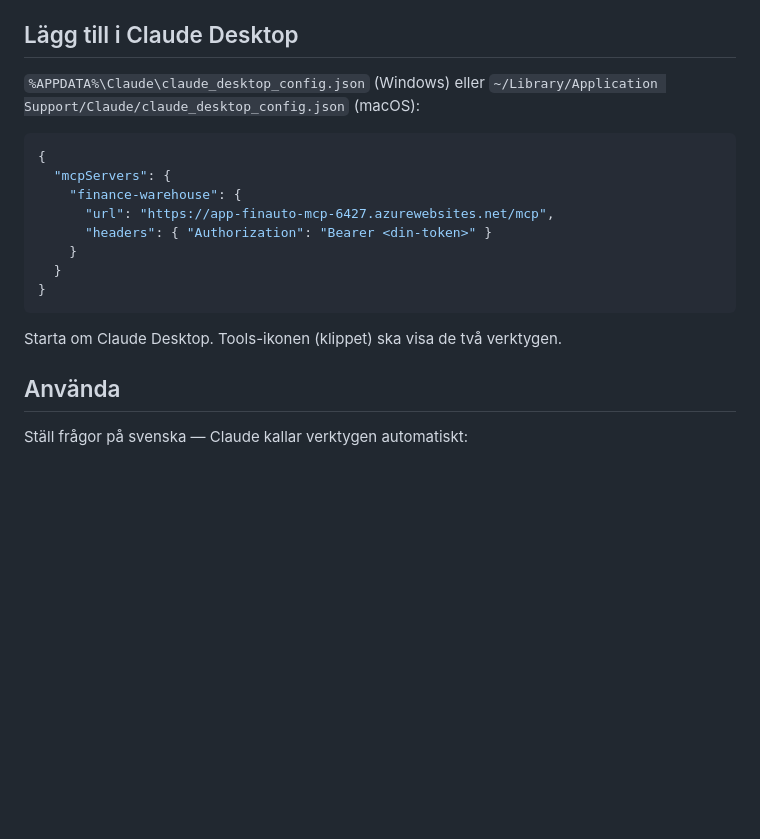
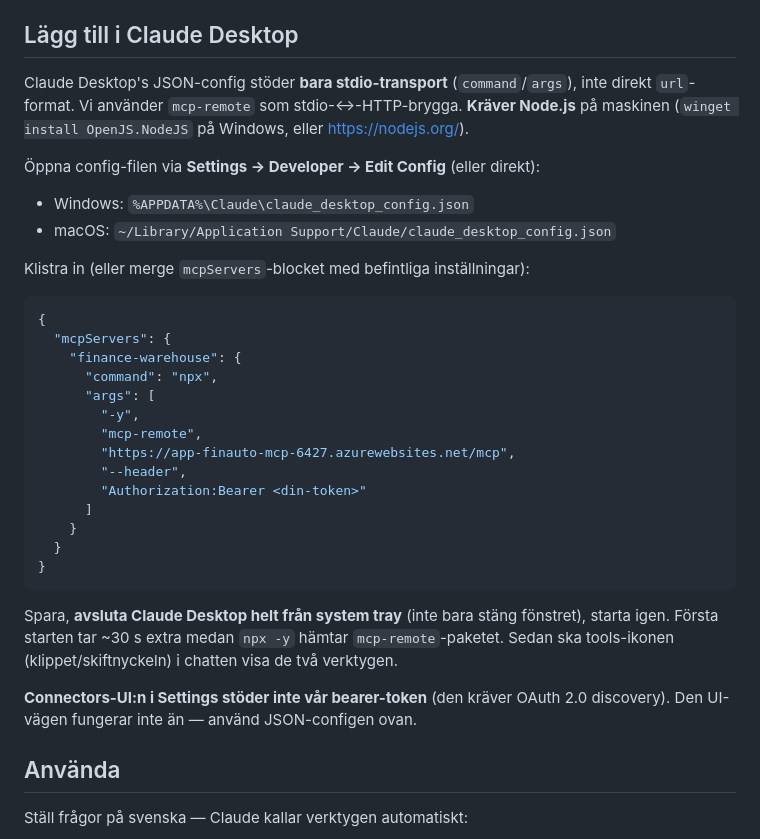
Before and after one commit to ProseroDidrik/finance-automation, a Markdown page: docs/mcp_connector.md, the part around the change. Drawn GitHub-style; blank space fills up the shorter version.

Commit message:
docs/mcp_connector: dokumentera mcp-remote-bryggan för Claude Desktop
Claude Desktop's JSON-config stöder bara stdio (command/args), inte
url+headers. Connectors-UI:n kräver OAuth-discovery som vår bearer-server
inte annonserar. Lösningen är mcp-remote-bryggan (npx-paket) som agerar
stdio-↔-HTTP-translator.

Kollegan behöver Node.js installerat. Övriga steg samma som tidigare.

````diff
--- a/docs/mcp_connector.md
+++ b/docs/mcp_connector.md
@@ -27,21 +27,41 @@ Två tools blir tillgängliga i Claude.ai-konversationen så fort connectorn är
 
 ## Lägg till i Claude Desktop
 
-`%APPDATA%\Claude\claude_desktop_config.json` (Windows) eller
-`~/Library/Application Support/Claude/claude_desktop_config.json` (macOS):
+Claude Desktop's JSON-config stöder **bara stdio-transport** (`command`/`args`),
+inte direkt `url`-format. Vi använder `mcp-remote` som stdio-↔-HTTP-brygga.
+**Kräver Node.js** på maskinen (`winget install OpenJS.NodeJS` på Windows,
+eller https://nodejs.org/).
+
+Öppna config-filen via **Settings → Developer → Edit Config** (eller direkt):
+- Windows: `%APPDATA%\Claude\claude_desktop_config.json`
+- macOS: `~/Library/Application Support/Claude/claude_desktop_config.json`
+
+Klistra in (eller merge `mcpServers`-blocket med befintliga inställningar):
 
 ```json
 {
   "mcpServers": {
     "finance-warehouse": {
-      "url": "https://app-finauto-mcp-6427.azurewebsites.net/mcp",
-      "headers": { "Authorization": "Bearer <din-token>" }
+      "command": "npx",
+      "args": [
+        "-y",
+        "mcp-remote",
+        "https://app-finauto-mcp-6427.azurewebsites.net/mcp",
+        "--header",
+        "Authorization:Bearer <din-token>"
+      ]
     }
   }
 }
 ```
 
-Starta om Claude Desktop. Tools-ikonen (klippet) ska visa de två verktygen.
+Spara, **avsluta Claude Desktop helt från system tray** (inte bara stäng
+fönstret), starta igen. Första starten tar ~30 s extra medan `npx -y` hämtar
+`mcp-remote`-paketet. Sedan ska tools-ikonen (klippet/skiftnyckeln) i chatten
+visa de två verktygen.
+
+**Connectors-UI:n i Settings stöder inte vår bearer-token** (den kräver OAuth
+2.0 discovery). Den UI-vägen fungerar inte än — använd JSON-configen ovan.
 
 ## Använda
 
````
